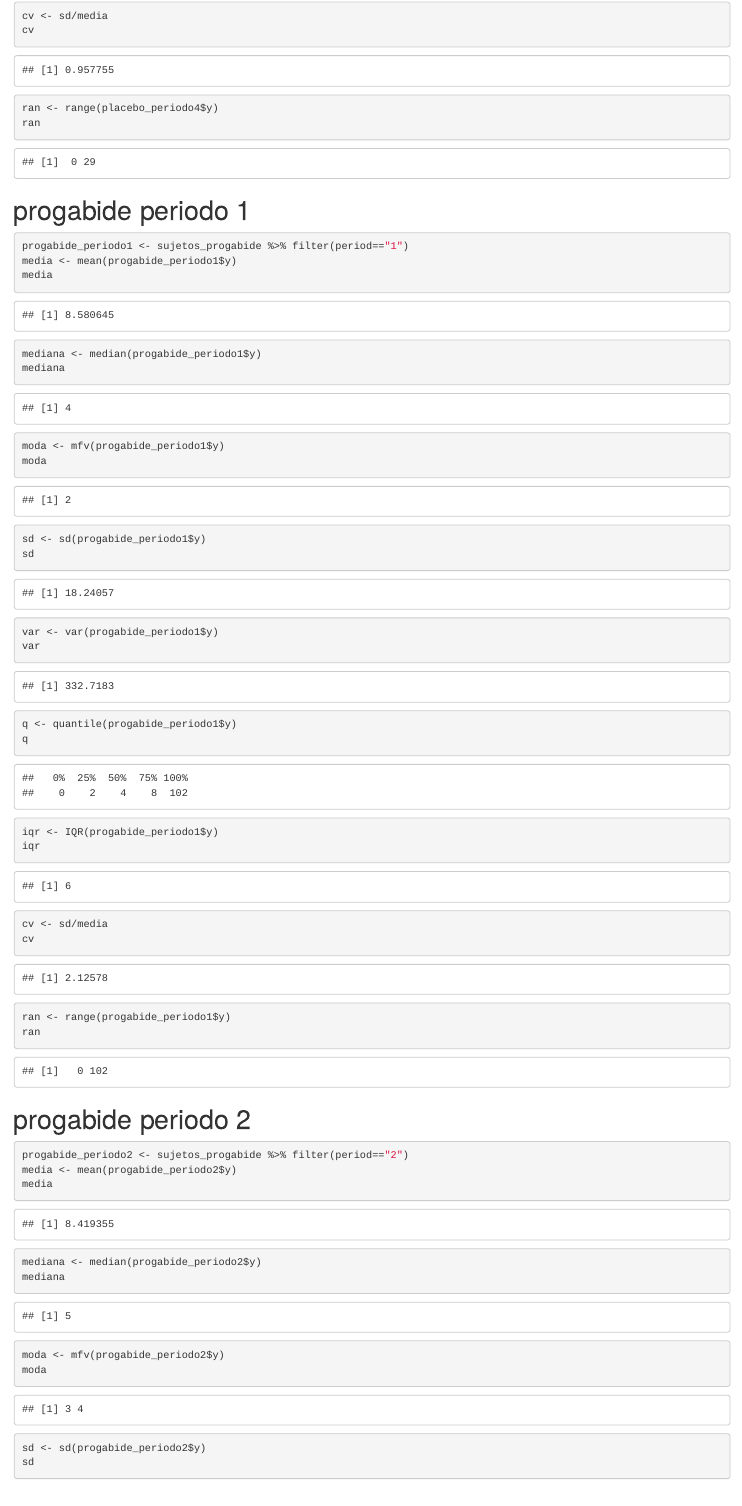
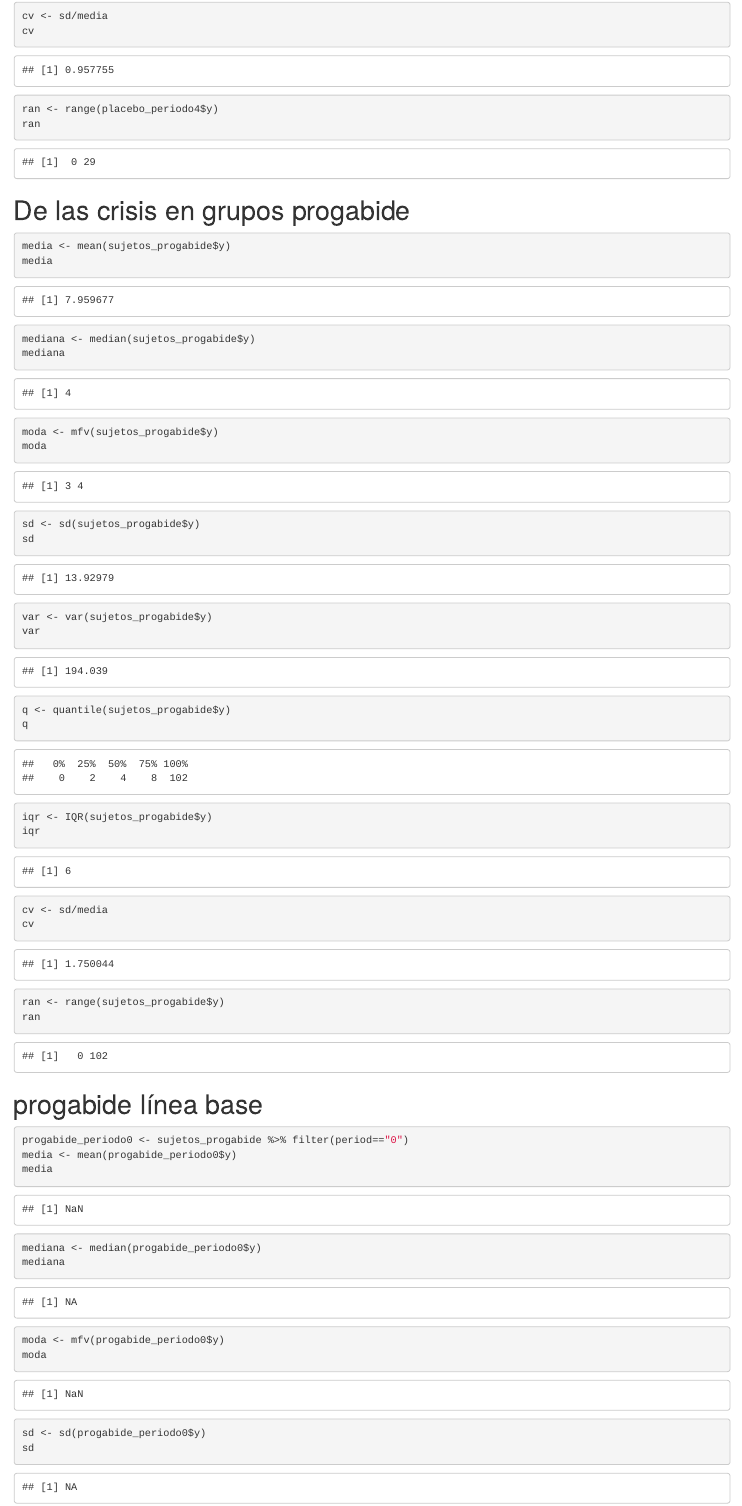
Before and after one commit to Luis-afj77/ProyectoDiEx, an R Markdown document (Proyecto.rmd): the page in a window 1100 px wide, from 5820 px down before the commit and from 7100 px down after it, so that both start at the same text. Rendered offline with R 4.5, knitr and Pandoc, with nearby package versions; some code elsewhere in the file could not run offline.

Commit message:
Update Proyecto.rmd

````diff
--- a/Proyecto.rmd
+++ b/Proyecto.rmd
@@ -334,3 +357,38 @@ iqr
 cv <- sd/media
 cv
 ran <- range(placebo_periodo4$y)
+ran
+```
+
+# De las crisis en grupos progabide
+```{r}
+media <- mean(sujetos_progabide$y)
+media
+mediana <- median(sujetos_progabide$y)
+mediana
+moda <- mfv(sujetos_progabide$y)
+moda
+sd <- sd(sujetos_progabide$y)
+sd
+var <- var(sujetos_progabide$y)
+var
+q <- quantile(sujetos_progabide$y)
+q
+iqr <- IQR(sujetos_progabide$y)
+iqr
+cv <- sd/media
+cv
+ran <- range(sujetos_progabide$y)
+ran
+```
+# progabide línea base
+```{r}
+progabide_periodo0 <- sujetos_progabide %>% filter(period=="0")
+media <- mean(progabide_periodo0$y)
+media
+mediana <- median(progabide_periodo0$y)
+mediana
+moda <- mfv(progabide_periodo0$y)
+moda
+sd <- sd(progabide_periodo0$y)
+sd
````
Also changed, not shown: Proyecto.rmd (32 more changed lines).
